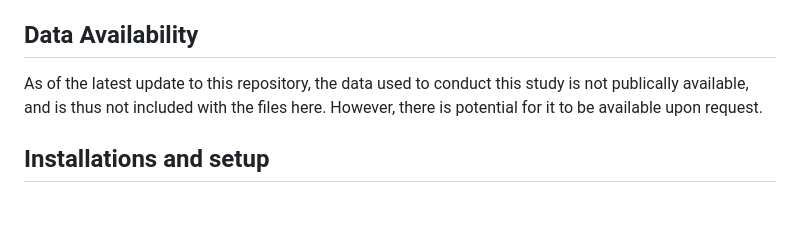
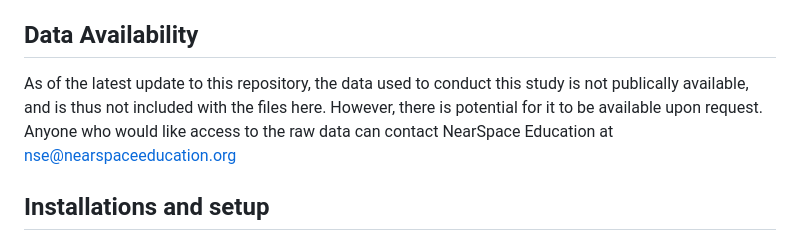
Before and after one commit to HannahPefley/Solar-Eclipse-Data-Analysis, a Markdown page: README.md, the part around the change. GitHub-like rendering; blank space fills up the shorter version.

Commit message:
Update README.md
updated with NSE contact in data availability

```diff
--- a/README.md
+++ b/README.md
@@ -4,7 +4,7 @@
 This repository contains the results of an 8-week period of research and analysis completed by three undergraduate students from Taylor University, during the summer of 2024. The team was presented with an outside data source, collected from weather balloons launched the day of the total solar eclipse on April 8th, 2024. The files here guide through the process of preprocessing the dataset, adding additional columns, performing analysis on the data, and developing deliverable results.
 
 ## Data Availability
-As of the latest update to this repository, the data used to conduct this study is not publically available, and is thus not included with the files here. However, there is potential for it to be available upon request.
+As of the latest update to this repository, the data used to conduct this study is not publically available, and is thus not included with the files here. However, there is potential for it to be available upon request. Anyone who would like access to the raw data can contact NearSpace Education at [nse@nearspaceeducation.org](mailto:nse@nearspaceeducation.org)
 
 ## Installations and setup
 This code was primarily written and made to run in an RStudio Environment, and thus the following packages may need to be installed:
```
